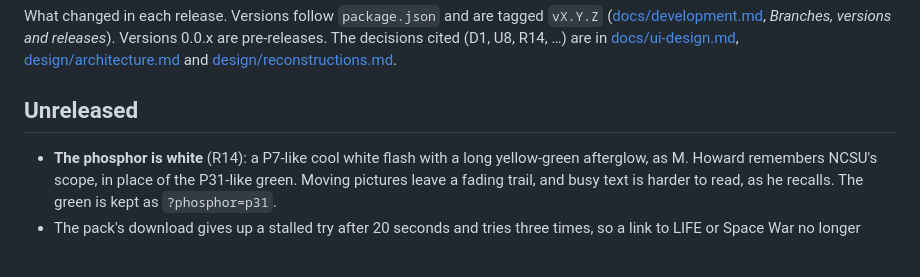
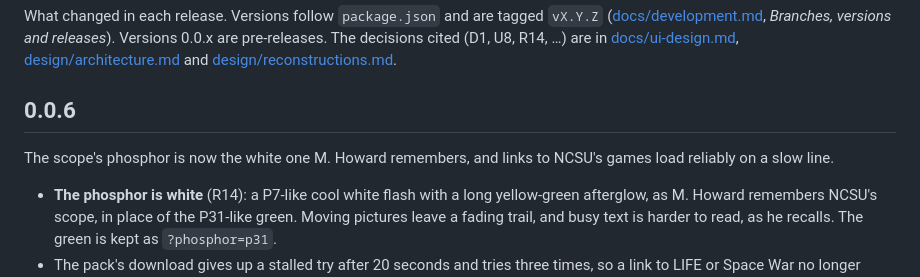
Before and after one commit to wixette/agt30-simulator, a Markdown page: CHANGELOG.md, the part around the change. Rendered like a GitHub page; blank space fills up the shorter version.

```diff
--- a/CHANGELOG.md
+++ b/CHANGELOG.md
@@ -2,7 +2,9 @@
 
 What changed in each release. Versions follow `package.json` and are tagged `vX.Y.Z` ([docs/development.md](docs/development.md), *Branches, versions and releases*). Versions 0.0.x are pre-releases. The decisions cited (D1, U8, R14, …) are in [docs/ui-design.md](docs/ui-design.md), [design/architecture.md](design/architecture.md) and [design/reconstructions.md](design/reconstructions.md).
 
-## Unreleased
+## 0.0.6
+
+The scope's phosphor is now the white one M. Howard remembers, and links to NCSU's games load reliably on a slow line.
 
 - **The phosphor is white** (R14): a P7-like cool white flash with a long yellow-green afterglow, as M. Howard remembers NCSU's scope, in place of the P31-like green. Moving pictures leave a fading trail, and busy text is harder to read, as he recalls. The green is kept as `?phosphor=p31`.
 - The pack's download gives up a stalled try after 20 seconds and tries three times, so a link to LIFE or Space War no longer waits for ever at "Fetching…" on a slow line (U19).
```
Also changed, not shown: README.md (+1 -1 lines), images/readme/room.jpg, images/readme/screen.jpg, images/readme/tube.jpg, 4 other files.
